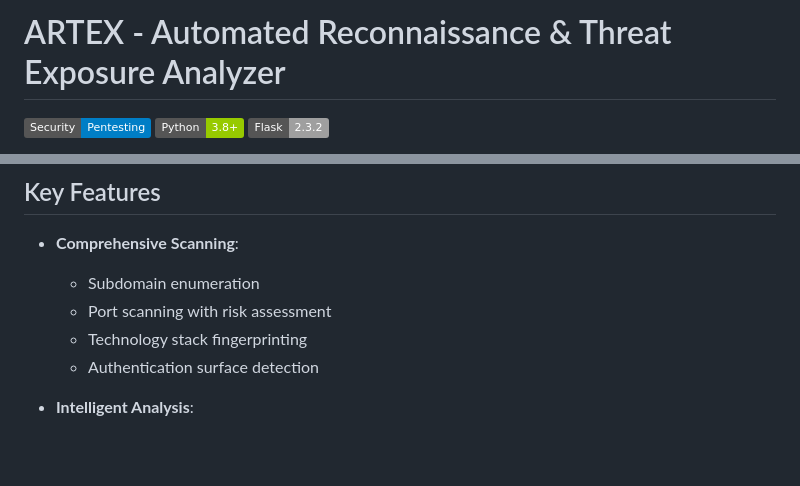
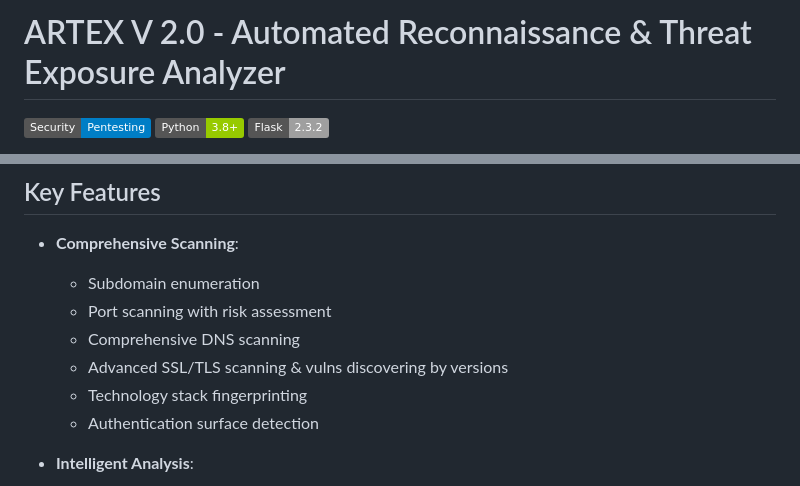
Before and after one commit to IlyassCODEX/ARTEX, a Markdown page: README.md, 2 parts joined by grey strips. Rendered like a GitHub page; badges without logos; blank space fills up the shorter version.

```diff
--- a/README.md
+++ b/README.md
@@ -1,4 +1,4 @@
-# ARTEX - Automated Reconnaissance & Threat Exposure Analyzer
+# ARTEX V 2.0 - Automated Reconnaissance & Threat Exposure Analyzer
 
 ![Security](https://img.shields.io/badge/Security-Pentesting-blue)
 ![Python](https://img.shields.io/badge/Python-3.8%2B-green)
@@ -14,6 +14,8 @@ ARTEX is an advanced web application security analysis platform that automates r
 - **Comprehensive Scanning**:
   - Subdomain enumeration
   - Port scanning with risk assessment
+  - Comprehensive DNS scanning
+  - Advanced SSL/TLS scanning & vulns discovering by versions
   - Technology stack fingerprinting
   - Authentication surface detection
 
```
